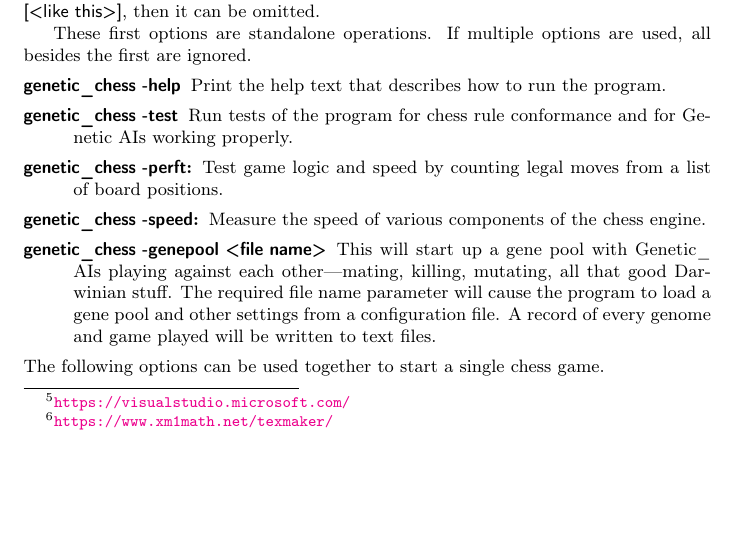
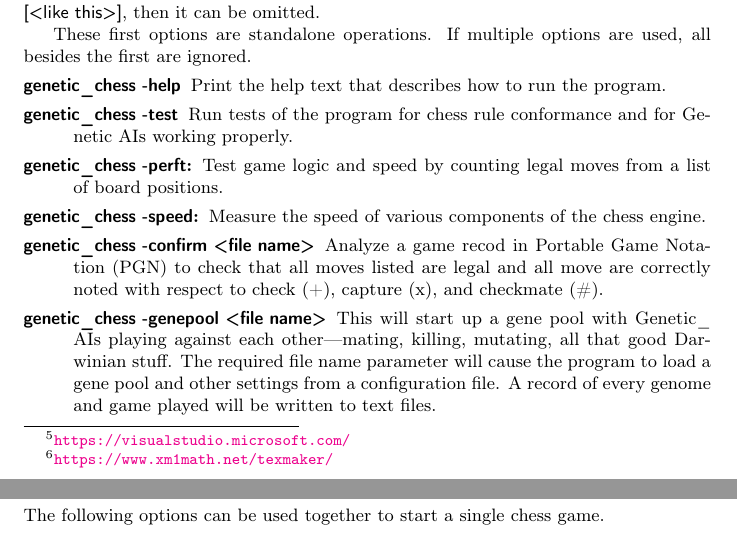
Before and after one commit to MarkZH/Genetic_Chess, a LaTeX paper (doc/reference.tex): part of page 3 of 24 before the commit and two parts of pages 3 and 4 of 24 after it, the two joined at a grey line, cut so that both start at the same text, the shorter picture padded with empty space. Compiled offline with pdfLaTeX.

Commit message:
Document "-confirm" option in user manual

```diff
--- a/doc/reference.tex
+++ b/doc/reference.tex
@@ -61,6 +61,7 @@ These first options are standalone operations. If multiple options are used, all
 	\item[\code{genetic\_chess -test}] Run tests of the program for chess rule conformance and for Genetic AIs working properly.
 	\item[\code{genetic\_chess -perft}:] Test game logic and speed by counting legal moves from a list of board positions.
 	\item[\code{genetic\_chess -speed}:] Measure the speed of various components of the chess engine.
+	\item[\code{genetic\_chess -confirm <file name>}] Analyze a game recod in Portable Game Notation (PGN) to check that all moves listed are legal and all move are correctly noted with respect to check (+), capture (x), and checkmate (\#).
 	\item[\code{genetic\_chess -genepool <file name>}]
 This will start up a gene pool with Genetic\_AIs playing against each other---mating, killing, mutating, all that good Darwinian stuff. The required file name parameter will cause the program to load a gene pool and other settings from a configuration file. A record of every genome and game played will be written to text files.
 \end{description}
```
